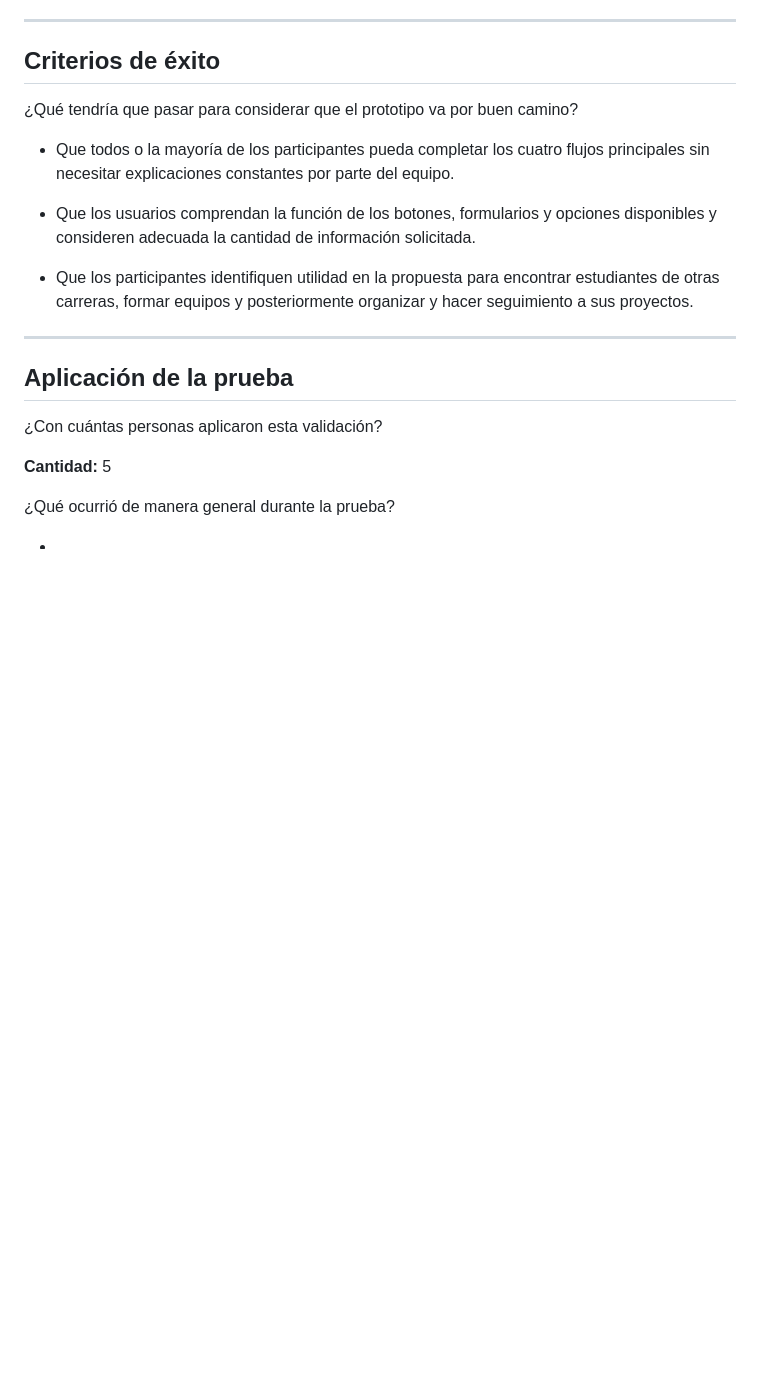
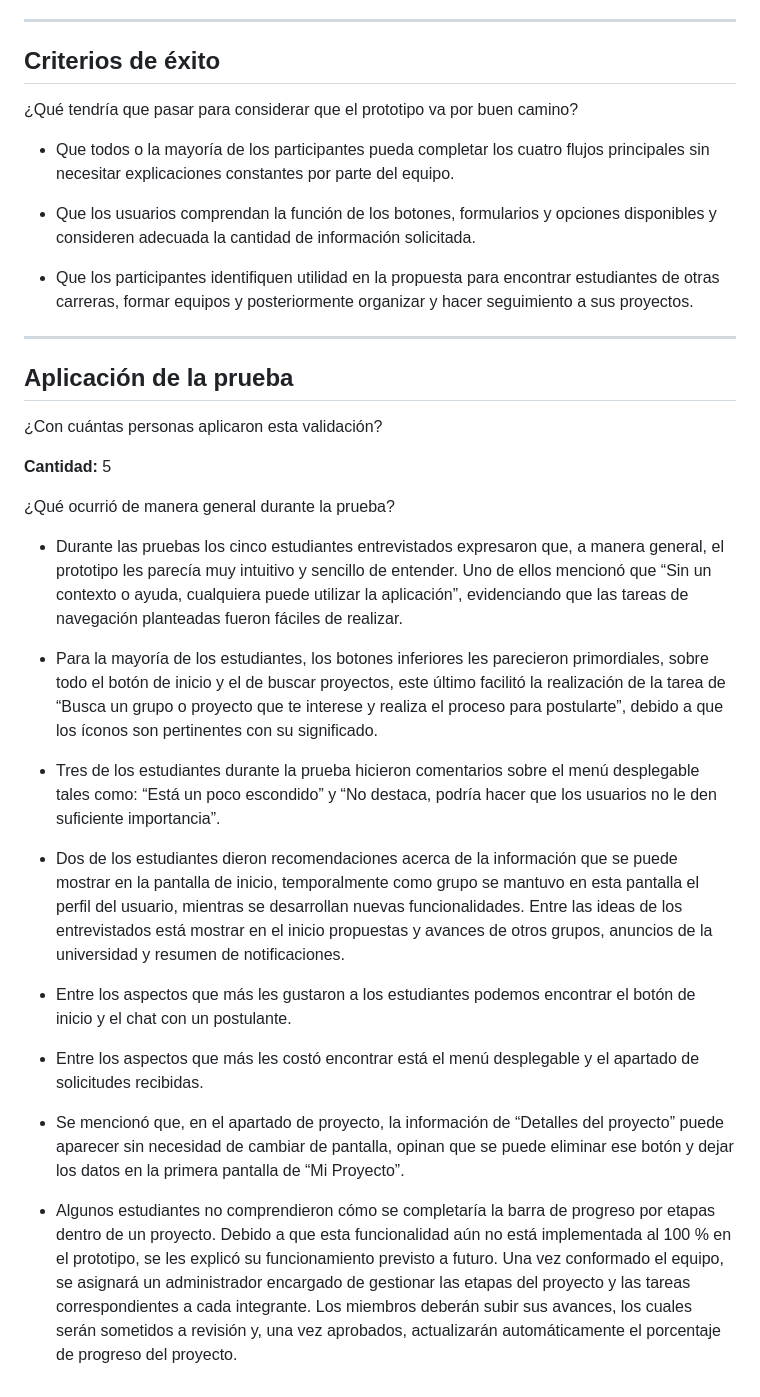
Before and after one commit to MichellBula/PROYECTO_DESIGN_THINKING, a Markdown page: Semana-4/plantilla-guion-de-prueba.md, the part around the change. GitHub-like rendering; blank space fills up the shorter version.

Commit message:
Actualización Aplicación de la prueba

```diff
--- a/Semana-4/plantilla-guion-de-prueba.md
+++ b/Semana-4/plantilla-guion-de-prueba.md
@@ -94,8 +94,18 @@ Se le pedirá imaginar que desea participar en un proyecto universitario y que u
 
 ¿Qué ocurrió de manera general durante la prueba?
 
--
+- Durante las pruebas los cinco estudiantes entrevistados expresaron que, a manera general, el prototipo les parecía muy intuitivo y sencillo de entender. Uno de ellos mencionó que “Sin un contexto o ayuda, cualquiera puede utilizar la aplicación”, evidenciando que las tareas de navegación planteadas fueron fáciles de realizar.
 
--
+- Para la mayoría de los estudiantes, los botones inferiores les parecieron primordiales, sobre todo el botón de inicio y el de buscar proyectos, este último facilitó la realización de la tarea de “Busca un grupo o proyecto que te interese y realiza el proceso para postularte”, debido a que los íconos son pertinentes con su significado.
 
--
+- Tres de los estudiantes durante la prueba hicieron comentarios sobre el menú desplegable tales como: “Está un poco escondido” y “No destaca, podría hacer que los usuarios no le den suficiente importancia”.
+
+- Dos de los estudiantes dieron recomendaciones acerca de la información que se puede mostrar en la pantalla de inicio, temporalmente como grupo se mantuvo en esta pantalla el perfil del usuario, mientras se desarrollan nuevas funcionalidades. Entre las ideas de los entrevistados está mostrar en el inicio propuestas y avances de otros grupos, anuncios de la universidad y resumen de notificaciones.
+
+- Entre los aspectos que más les gustaron a los estudiantes podemos encontrar el botón de inicio y el chat con un postulante.
+
+- Entre los aspectos que más les costó encontrar está el menú desplegable y el apartado de solicitudes recibidas.
+
+- Se mencionó que, en el apartado de proyecto, la información de “Detalles del proyecto” puede aparecer sin necesidad de cambiar de pantalla, opinan que se puede eliminar ese botón y dejar los datos en la primera pantalla de “Mi Proyecto”.
+
+- Algunos estudiantes no comprendieron cómo se completaría la barra de progreso por etapas dentro de un proyecto. Debido a que esta funcionalidad aún no está implementada al 100 % en el prototipo, se les explicó su funcionamiento previsto a futuro. Una vez conformado el equipo, se asignará un administrador encargado de gestionar las etapas del proyecto y las tareas correspondientes a cada integrante. Los miembros deberán subir sus avances, los cuales serán sometidos a revisión y, una vez aprobados, actualizarán automáticamente el porcentaje de progreso del proyecto.
```
